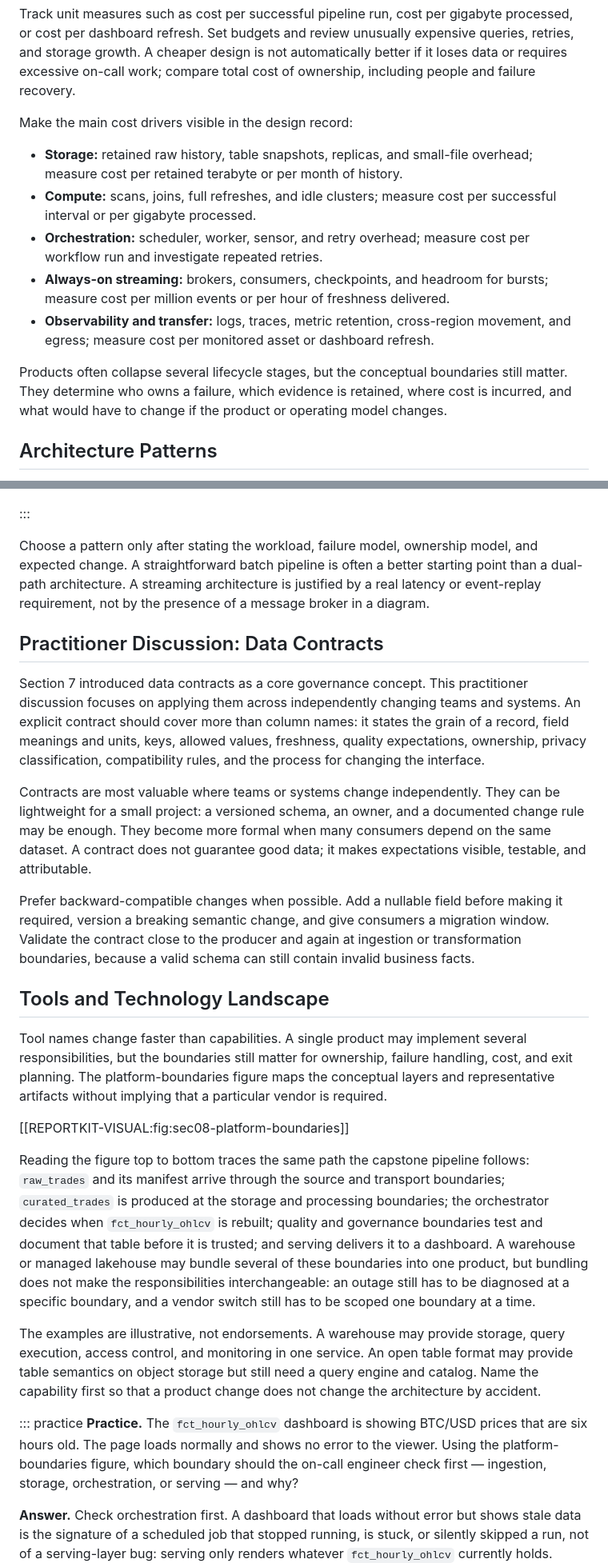
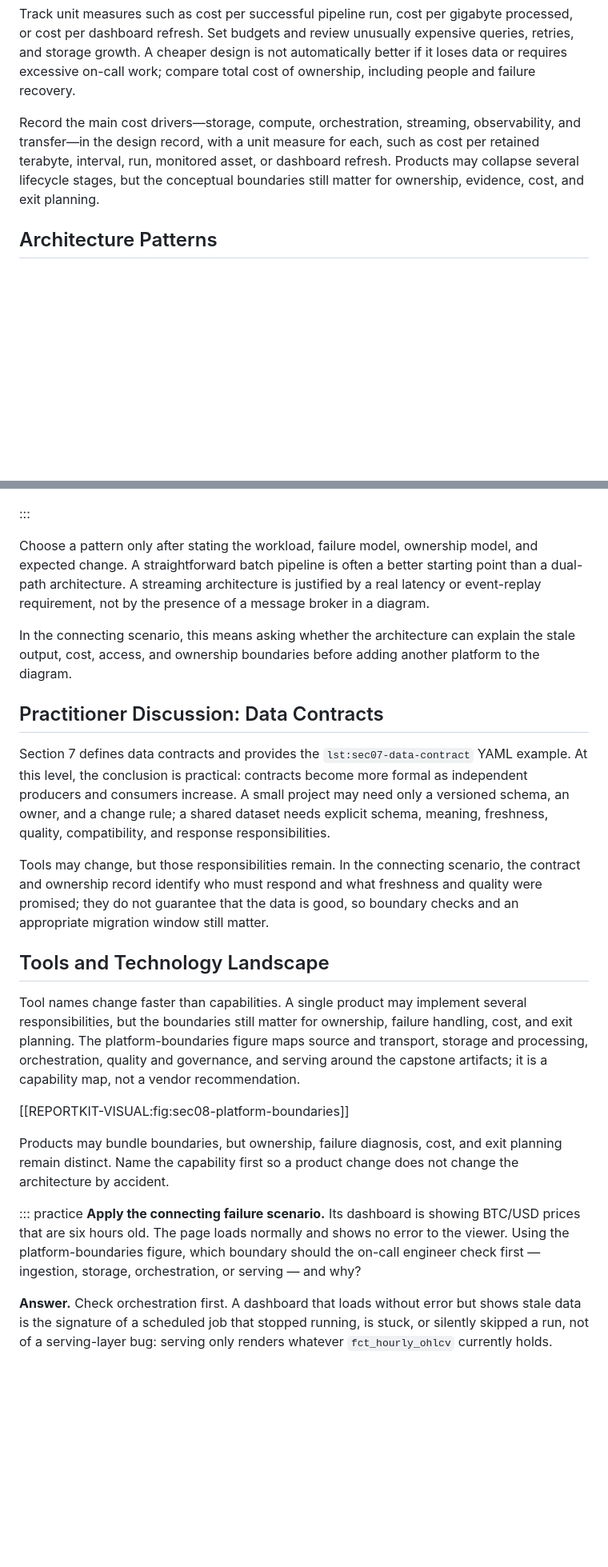
Before and after one commit to iancwm/data-engineering-guide, a Markdown page: manuscript/08-practitioner-topics.md, 2 parts joined by grey strips. Shown at 80% size. GitHub-like rendering; blank space fills up the shorter version.

```diff
--- a/manuscript/08-practitioner-topics.md
+++ b/manuscript/08-practitioner-topics.md
@@ -67,23 +81,11 @@ The largest levers are usually:
 
 Track unit measures such as cost per successful pipeline run, cost per gigabyte processed, or cost per dashboard refresh. Set budgets and review unusually expensive queries, retries, and storage growth. A cheaper design is not automatically better if it loses data or requires excessive on-call work; compare total cost of ownership, including people and failure recovery.
 
-Make the main cost drivers visible in the design record:
-
-- **Storage:** retained raw history, table snapshots, replicas, and small-file
-  overhead; measure cost per retained terabyte or per month of history.
-- **Compute:** scans, joins, full refreshes, and idle clusters; measure cost per
-  successful interval or per gigabyte processed.
-- **Orchestration:** scheduler, worker, sensor, and retry overhead; measure
-  cost per workflow run and investigate repeated retries.
-- **Always-on streaming:** brokers, consumers, checkpoints, and headroom for
-  bursts; measure cost per million events or per hour of freshness delivered.
-- **Observability and transfer:** logs, traces, metric retention, cross-region
-  movement, and egress; measure cost per monitored asset or dashboard refresh.
-
-Products often collapse several lifecycle stages, but the conceptual boundaries
-still matter. They determine who owns a failure, which evidence is retained,
-where cost is incurred, and what would have to change if the product or
-operating model changes.
+Record the main cost drivers—storage, compute, orchestration, streaming,
+observability, and transfer—in the design record, with a unit measure for each,
+such as cost per retained terabyte, interval, run, monitored asset, or dashboard
+refresh. Products may collapse several lifecycle stages, but the conceptual
+boundaries still matter for ownership, evidence, cost, and exit planning.
 
 ## Architecture Patterns
 
@@ -102,39 +104,31 @@ Table: Data architecture patterns and trade-offs.
 
 Choose a pattern only after stating the workload, failure model, ownership model, and expected change. A straightforward batch pipeline is often a better starting point than a dual-path architecture. A streaming architecture is justified by a real latency or event-replay requirement, not by the presence of a message broker in a diagram.
 
+In the connecting scenario, this means asking whether the architecture can explain the stale output, cost, access, and ownership boundaries before adding another platform to the diagram.
+
 ## Practitioner Discussion: Data Contracts
 
-Section 7 introduced data contracts as a core governance concept. This practitioner discussion focuses on applying them across independently changing teams and systems. An explicit contract should cover more than column names: it states the grain of a record, field meanings and units, keys, allowed values, freshness, quality expectations, ownership, privacy classification, compatibility rules, and the process for changing the interface.
+Section 7 defines data contracts and provides the `lst:sec07-data-contract` YAML example. At this level, the conclusion is practical: contracts become more formal as independent producers and consumers increase. A small project may need only a versioned schema, an owner, and a change rule; a shared dataset needs explicit schema, meaning, freshness, quality, compatibility, and response responsibilities.
 
-Contracts are most valuable where teams or systems change independently. They can be lightweight for a small project: a versioned schema, an owner, and a documented change rule may be enough. They become more formal when many consumers depend on the same dataset. A contract does not guarantee good data; it makes expectations visible, testable, and attributable.
-
-Prefer backward-compatible changes when possible. Add a nullable field before making it required, version a breaking semantic change, and give consumers a migration window. Validate the contract close to the producer and again at ingestion or transformation boundaries, because a valid schema can still contain invalid business facts.
+Tools may change, but those responsibilities remain. In the connecting scenario, the contract and ownership record identify who must respond and what freshness and quality were promised; they do not guarantee that the data is good, so boundary checks and an appropriate migration window still matter.
 
 ## Tools and Technology Landscape
 
 Tool names change faster than capabilities. A single product may implement
 several responsibilities, but the boundaries still matter for ownership,
 failure handling, cost, and exit planning. The platform-boundaries figure maps
-the conceptual layers and representative artifacts without implying that a
-particular vendor is required.
+source and transport, storage and processing, orchestration, quality and
+governance, and serving around the capstone artifacts; it is a capability map,
+not a vendor recommendation.
 
 [[REPORTKIT-VISUAL:fig:sec08-platform-boundaries]]
 
-Reading the figure top to bottom traces the same path the capstone pipeline
-follows: `raw_trades` and its manifest arrive through the source and transport
-boundaries; `curated_trades` is produced at the storage and processing
-boundaries; the orchestrator decides when `fct_hourly_ohlcv` is rebuilt;
-quality and governance boundaries test and document that table before it is
-trusted; and serving delivers it to a dashboard. A warehouse or managed
-lakehouse may bundle several of these boundaries into one product, but
-bundling does not make the responsibilities interchangeable: an outage still
-has to be diagnosed at a specific boundary, and a vendor switch still has to
-be scoped one boundary at a time.
-
-The examples are illustrative, not endorsements. A warehouse may provide storage, query execution, access control, and monitoring in one service. An open table format may provide table semantics on object storage but still need a query engine and catalog. Name the capability first so that a product change does not change the architecture by accident.
+Products may bundle boundaries, but ownership, failure diagnosis, cost, and exit
+planning remain distinct. Name the capability first so a product change does not
+change the architecture by accident.
 
 ::: practice
-**Practice.** The `fct_hourly_ohlcv` dashboard is showing BTC/USD prices that are six hours old. The page loads normally and shows no error to the viewer. Using the platform-boundaries figure, which boundary should the on-call engineer check first — ingestion, storage, orchestration, or serving — and why?
+**Apply the connecting failure scenario.** Its dashboard is showing BTC/USD prices that are six hours old. The page loads normally and shows no error to the viewer. Using the platform-boundaries figure, which boundary should the on-call engineer check first — ingestion, storage, orchestration, or serving — and why?
 
 **Answer.** Check orchestration first. A dashboard that loads without error but shows stale data is the signature of a scheduled job that stopped running, is stuck, or silently skipped a run, not of a serving-layer bug: serving only renders whatever `fct_hourly_ohlcv` currently holds. Confirm whether the job that rebuilds `fct_hourly_ohlcv` actually ran and completed on schedule. If it did, move one boundary upstream and check ingestion for whether new `raw_trades` records are still landing; only after both come back healthy should storage or serving be suspected.
 :::
```
Also changed, not shown: other parts of manuscript/08-practitioner-topics.md (+20 -43 lines), docs/career-switcher-learning-spec-implementation-log.md (+32 -0 lines).
